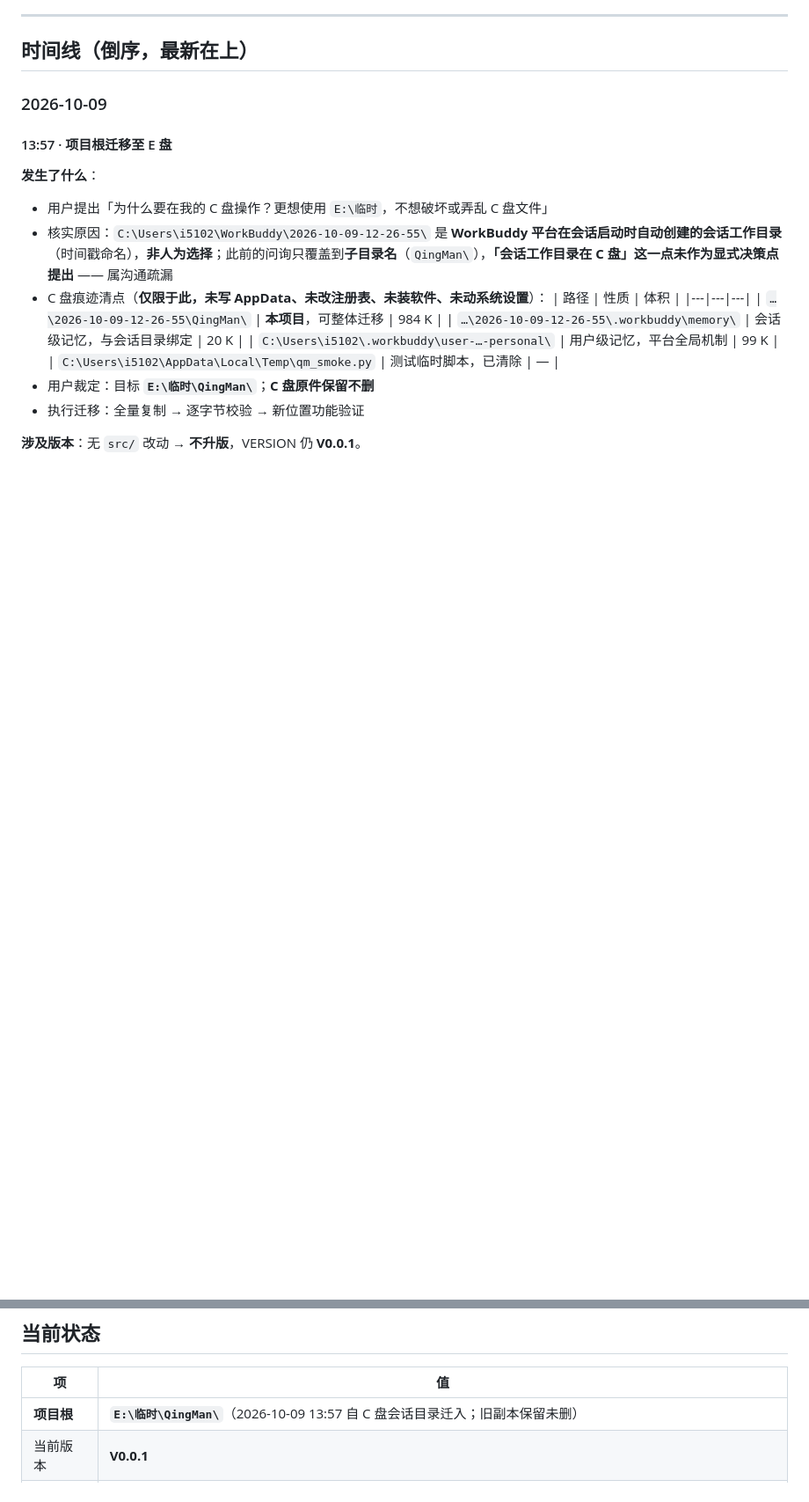
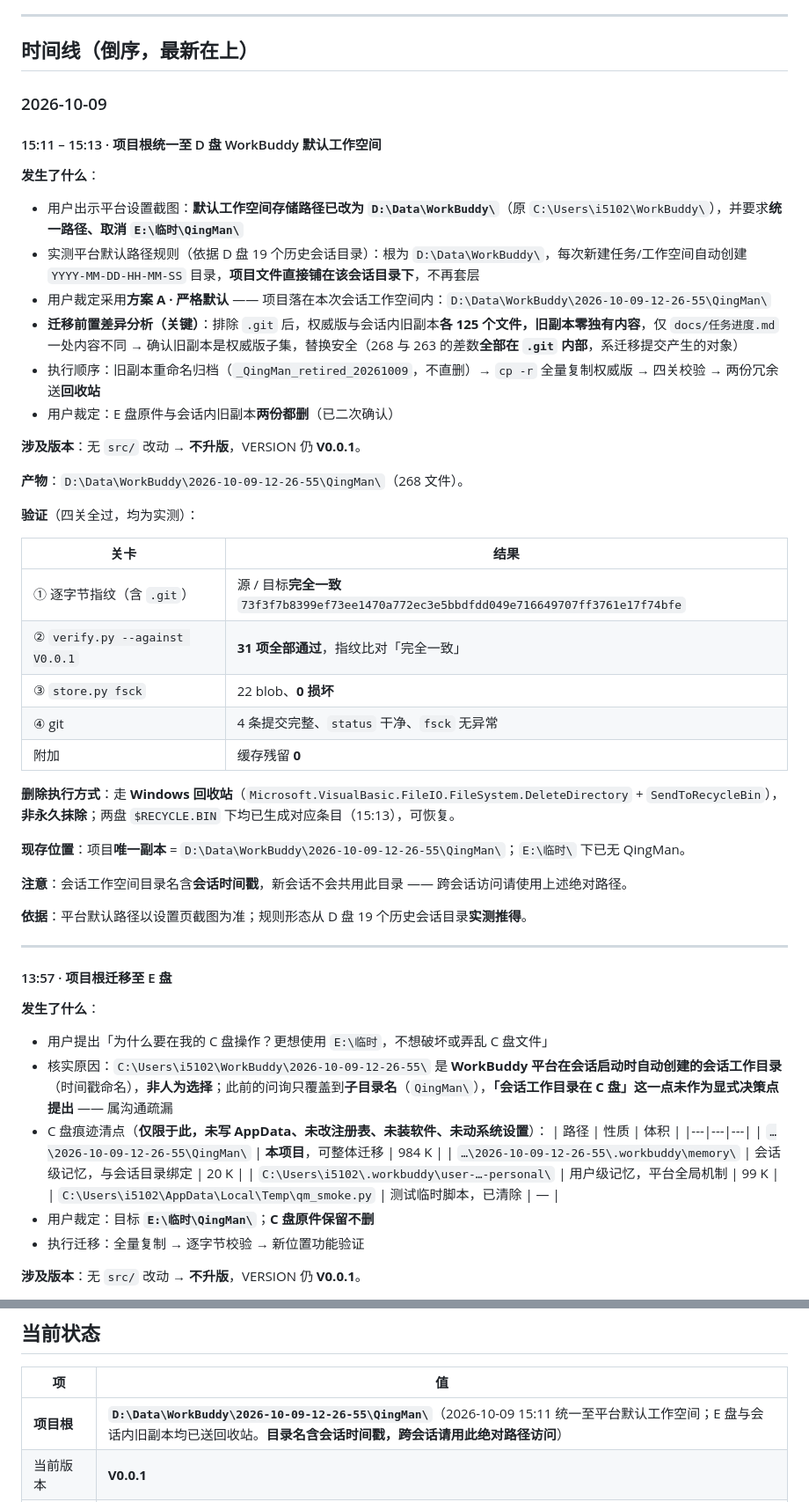
Before and after one commit to i51020/QingMan, a Markdown page: docs/任务进度.md, 2 parts joined by grey strips. Shown at 88% size. Drawn GitHub-style; blank space fills up the shorter version.

Commit message:
docs(docs): 项目根统一至 D 盘默认工作空间，同步路径引用
任务进度新增迁移条目并更新项目根；项目约定的测试沙盒路径由 E 盘改为 D:/Data/WorkBuddy/_sandbox/。

```diff
--- a/docs/任务进度.md
+++ b/docs/任务进度.md
@@ -12,6 +12,41 @@
 ## 时间线（倒序，最新在上）
 
 ### 2026-10-09
+
+#### 15:11 – 15:13 · 项目根统一至 D 盘 WorkBuddy 默认工作空间
+
+**发生了什么**：
+
+- 用户出示平台设置截图：**默认工作空间存储路径已改为 `D:\Data\WorkBuddy\`**（原 `C:\Users\i5102\WorkBuddy\`），并要求**统一路径、取消 `E:\临时\QingMan\`**
+- 实测平台默认路径规则（依据 D 盘 19 个历史会话目录）：根为 `D:\Data\WorkBuddy\`，每次新建任务/工作空间自动创建 `YYYY-MM-DD-HH-MM-SS` 目录，**项目文件直接铺在该会话目录下**，不再套层
+- 用户裁定采用**方案 A · 严格默认** —— 项目落在本次会话工作空间内：`D:\Data\WorkBuddy\2026-10-09-12-26-55\QingMan\`
+- **迁移前置差异分析（关键）**：排除 `.git` 后，权威版与会话内旧副本**各 125 个文件，旧副本零独有内容**，仅 `docs/任务进度.md` 一处内容不同 → 确认旧副本是权威版子集，替换安全（268 与 263 的差数**全部在 `.git` 内部**，系迁移提交产生的对象）
+- 执行顺序：旧副本重命名归档（`_QingMan_retired_20261009`，不直删）→ `cp -r` 全量复制权威版 → 四关校验 → 两份冗余送**回收站**
+- 用户裁定：E 盘原件与会话内旧副本**两份都删**（已二次确认）
+
+**涉及版本**：无 `src/` 改动 → **不升版**，VERSION 仍 **V0.0.1**。
+
+**产物**：`D:\Data\WorkBuddy\2026-10-09-12-26-55\QingMan\`（268 文件）。
+
+**验证**（四关全过，均为实测）：
+
+| 关卡 | 结果 |
+|---|---|
+| ① 逐字节指纹（含 `.git`） | 源 / 目标**完全一致** `73f3f7b8399ef73ee1470a772ec3e5bbdfdd049e716649707ff3761e17f74bfe` |
+| ② `verify.py --against V0.0.1` | **31 项全部通过**，指纹比对「完全一致」 |
+| ③ `store.py fsck` | 22 blob、**0 损坏** |
+| ④ git | 4 条提交完整、`status` 干净、`fsck` 无异常 |
+| 附加 | 缓存残留 **0** |
+
+**删除执行方式**：走 **Windows 回收站**（`Microsoft.VisualBasic.FileIO.FileSystem.DeleteDirectory` + `SendToRecycleBin`），**非永久抹除**；两盘 `$RECYCLE.BIN` 下均已生成对应条目（15:13），可恢复。
+
+**现存位置**：项目**唯一副本** = `D:\Data\WorkBuddy\2026-10-09-12-26-55\QingMan\`；`E:\临时\` 下已无 QingMan。
+
+**注意**：会话工作空间目录名含**会话时间戳**，新会话不会共用此目录 —— 跨会话访问请使用上述绝对路径。
+
+**依据**：平台默认路径以设置页截图为准；规则形态从 D 盘 19 个历史会话目录**实测推得**。
+
+---
 
 #### 13:57 · 项目根迁移至 E 盘
 
@@ -227,7 +262,7 @@
 
 | 项 | 值 |
 |---|---|
-| **项目根** | **`E:\临时\QingMan\`**（2026-10-09 13:57 自 C 盘会话目录迁入；旧副本保留未删） |
+| **项目根** | **`D:\Data\WorkBuddy\2026-10-09-12-26-55\QingMan\`**（2026-10-09 15:11 统一至平台默认工作空间；E 盘与会话内旧副本均已送回收站。**目录名含会话时间戳，跨会话请用此绝对路径访问**） |
 | 当前版本 | **V0.0.1** |
 | 版本时间线入口 | 2026-10-09 13:38:44 首次提交 |
 | 存储机制 | 内容寻址：`store/objects/` blob 池 + `versions/<版本>/MANIFEST.json` |
```
Also changed, not shown: docs/项目约定.md (+2 -2 lines).
